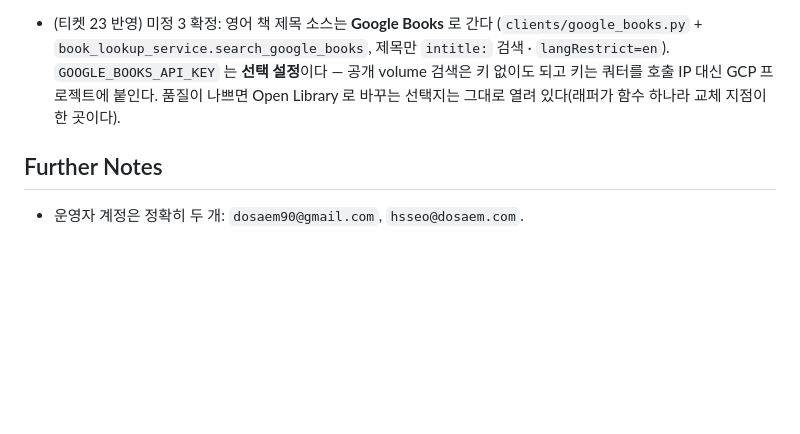
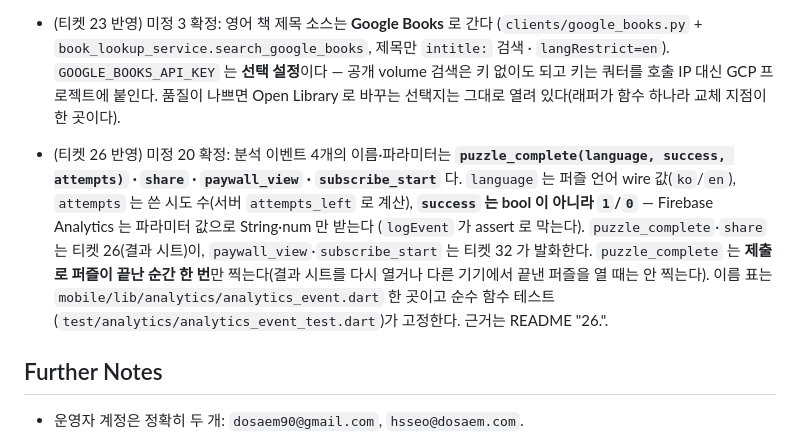
Before and after one commit to dosaem/chosung-daily, a Markdown page: .scratch/store-launch/spec.md, the part around the change. GitHub-like rendering; blank space fills up the shorter version.

```diff
--- a/.scratch/store-launch/spec.md
+++ b/.scratch/store-launch/spec.md
@@ -312,6 +312,19 @@ chosung.dosaem.com 은 "하루 한 문제 초성 맞추기"가 돌아가는 Flas
 품질이 나쁘면 Open Library 로 바꾸는 선택지는 그대로 열려 있다(래퍼가 함수 하나라
 교체 지점이 한 곳이다).
 
+- (티켓 26 반영) 미정 20 확정: 분석 이벤트 4개의 이름·파라미터는
+**`puzzle_complete(language, success, attempts)` · `share` · `paywall_view` ·
+`subscribe_start`** 다. `language` 는 퍼즐 언어 wire 값(`ko`/`en`),
+`attempts` 는 쓴 시도 수(서버 `attempts_left` 로 계산), **`success` 는 bool 이
+아니라 `1`/`0`** — Firebase Analytics 는 파라미터 값으로 String·num 만 받는다
+(`logEvent` 가 assert 로 막는다). `puzzle_complete`·`share` 는 티켓 26(결과
+시트)이, `paywall_view`·`subscribe_start` 는 티켓 32 가 발화한다.
+`puzzle_complete` 는 **제출로 퍼즐이 끝난 순간 한 번**만 찍는다(결과 시트를 다시
+열거나 다른 기기에서 끝낸 퍼즐을 열 때는 안 찍는다). 이름 표는
+`mobile/lib/analytics/analytics_event.dart` 한 곳이고 순수 함수 테스트
+(`test/analytics/analytics_event_test.dart`)가 고정한다. 근거는 README "26.".
+
+
 ## Further Notes
 
 - 운영자 계정은 정확히 두 개: `dosaem90@gmail.com`, `hsseo@dosaem.com`.
```
Also changed, not shown: README.md (+54 -0 lines).
